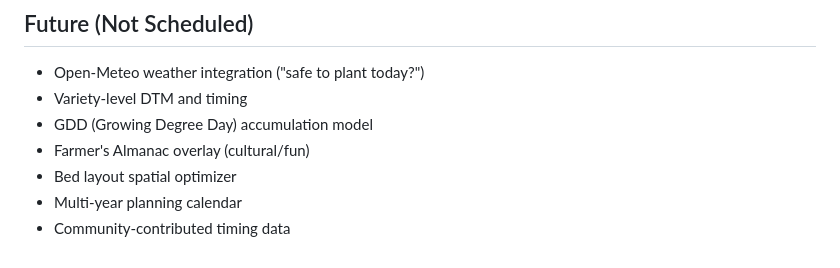
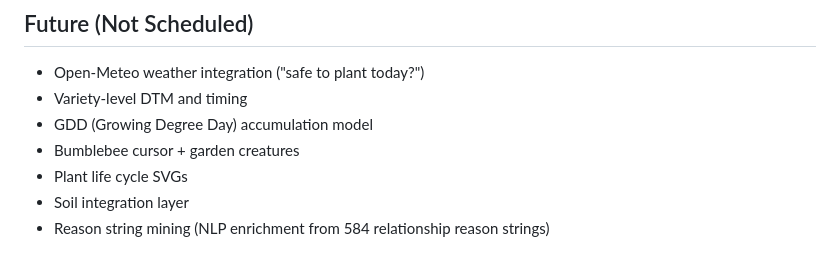
Before and after one commit to JoshuaWink/companion-plant-app-v2, a Markdown page: docs/plan/milestones.md, the part around one of its changes. Drawn GitHub-style.

```diff
--- a/docs/plan/milestones.md
+++ b/docs/plan/milestones.md
@@ -99,7 +128,7 @@
 - Open-Meteo weather integration ("safe to plant today?")
 - Variety-level DTM and timing
 - GDD (Growing Degree Day) accumulation model
-- Farmer's Almanac overlay (cultural/fun)
-- Bed layout spatial optimizer
-- Multi-year planning calendar
-- Community-contributed timing data
+- Bumblebee cursor + garden creatures
+- Plant life cycle SVGs
+- Soil integration layer
+- Reason string mining (NLP enrichment from 584 relationship reason strings)
```
Also changed, not shown: other parts of docs/plan/milestones.md (+57 -28 lines), ROADMAP.md (+17 -19 lines).
